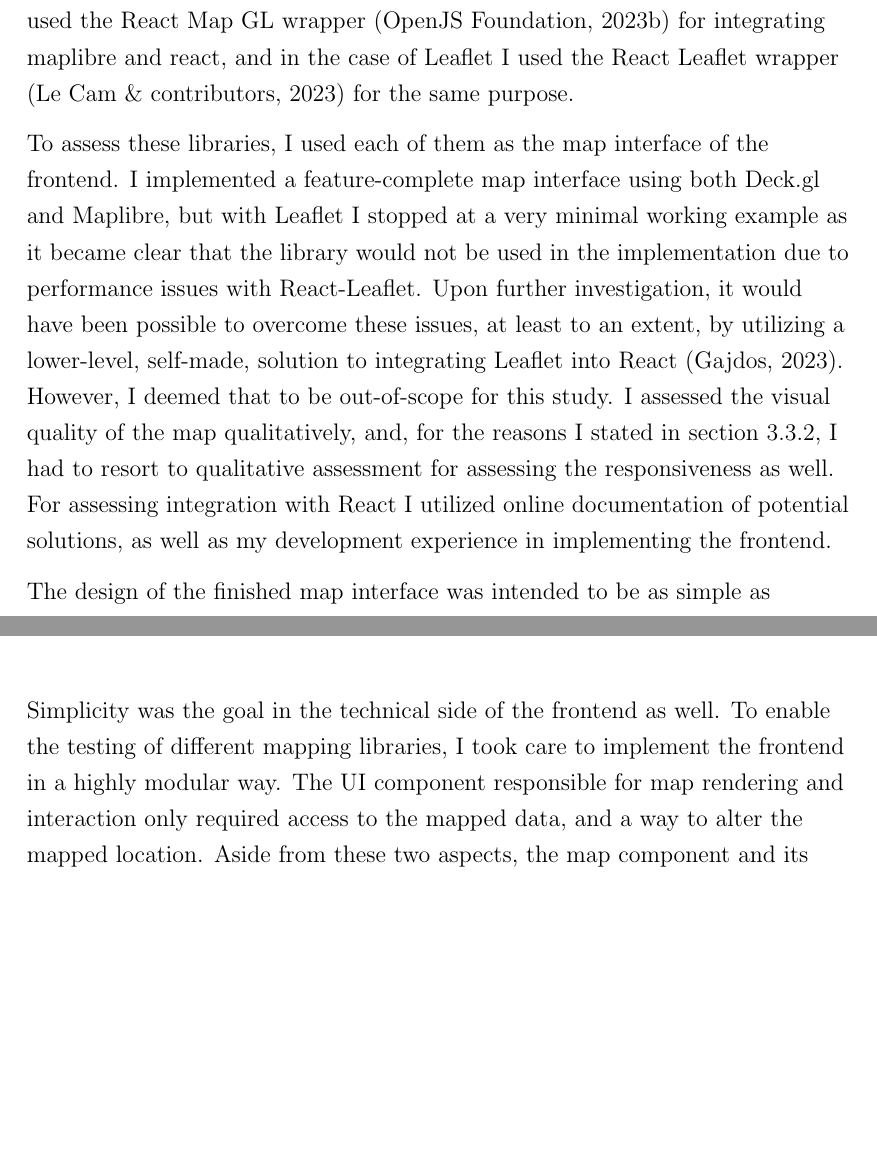
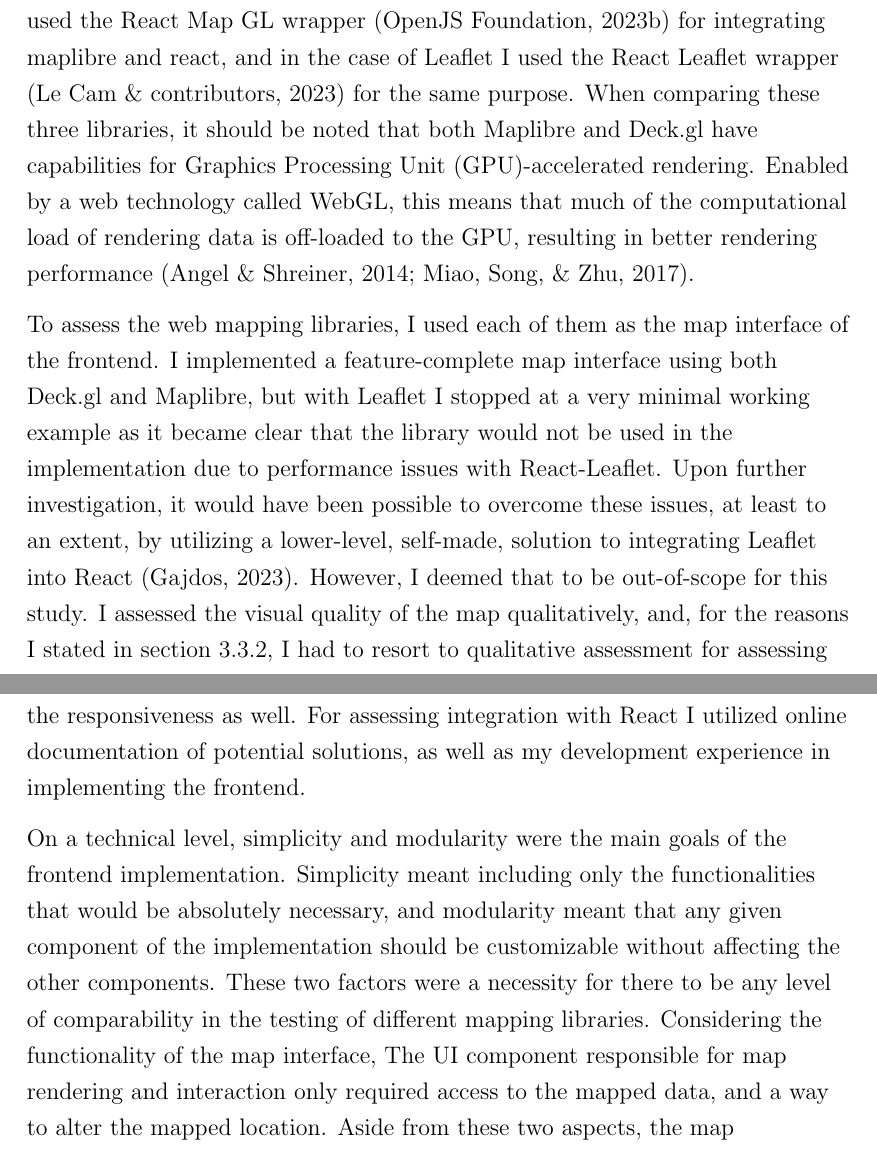
Before and after one commit to eemilhaa/thesis, a LaTeX thesis (thesis/main.tex, which reads thesis/sections/methods.tex): two parts of pages 58 and 60 of 98 before the commit and two parts of pages 58 and 59 of 98 after it, joined at a grey line, cut so that both start at the same text, the shorter picture padded with empty space. Compiled offline with pdfLaTeX.

Commit message:
restructure methods

```diff
--- a/thesis/sections/methods.tex
+++ b/thesis/sections/methods.tex
@@ -529,8 +529,13 @@ Leaflet \parencite{leaflet}, Maplibre \parencite{maplibre} and Deck.gl \parencit
 More precisely, in the case of Maplibre I used the React Map GL wrapper
 \parencite{reactmapgl} for integrating maplibre and react, and in the case of Leaflet
 I used the React Leaflet wrapper \parencite{reactleaflet} for the same purpose.
+When comparing these three libraries, it should be noted that
+both Maplibre and Deck.gl have capabilities for \presentacr{gpu}-accelerated rendering.
+Enabled by a web technology called WebGL, this means that much of the computational load
+of rendering data is off-loaded to the \acrshort{gpu},
+resulting in better rendering performance \parencite{ang2014, mia2017}.
 
-To assess these libraries,
+To assess the web mapping libraries,
 I used each of them as the map interface of the frontend. % ref frontend fig here?
 I implemented a feature-complete map interface using both
 Deck.gl and Maplibre, but with Leaflet I stopped at a very minimal working example
@@ -549,4 +554,3 @@ For assessing integration with React
 I utilized online documentation of potential solutions,
 as well as my development experience in implementing the frontend.
 
-The design of the finished map interface was intended to be as simple as possible --
@@ -578,17 +557,11 @@ For a visual overview of the map interface, see figure \ref{fig:frontend screens
-	\caption{
-		The UI of the map application.
-		In addition to the map and its control buttons,
-		there is a drop-down menu for selecting travel-modes, and a legend.
-		Here, the map has been clicked to toggle the mode of interaction
-		so that the map does not update with cursor movement.
-		Instead, a tooltip with travel time information is displayed under the cursor.
-	}
-	\label{fig:frontend screenshot}
-\end{figure}
-
-Simplicity was the goal in the technical side of the frontend as well.
-To enable the testing of different mapping libraries,
-I took care to implement the frontend in a highly modular way.
+On a technical level,
+simplicity and modularity were the main goals of the frontend implementation.
+Simplicity meant including only the functionalities that would be absolutely necessary,
+and modularity meant that any given component of the implementation
+should be customizable without affecting the other components.
+These two factors were a necessity for there to be
+any level of comparability in the testing of different mapping libraries.
+Considering the functionality of the map interface,
 The UI component responsible for map rendering and interaction
 only required access to the mapped data,
 and a way to alter the mapped location.
```
Also changed, not shown: thesis/sections/methods.tex (63 more changed lines).
